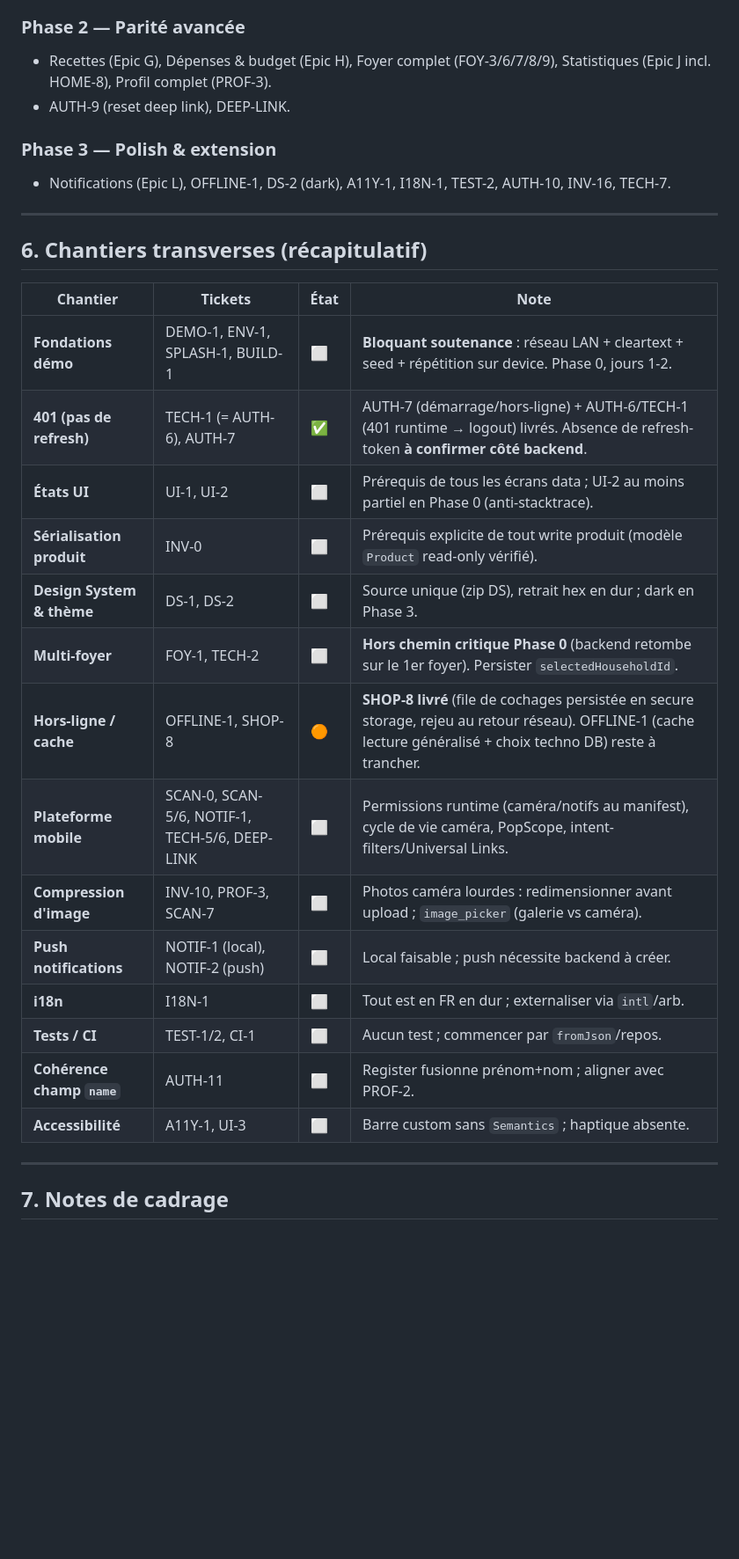
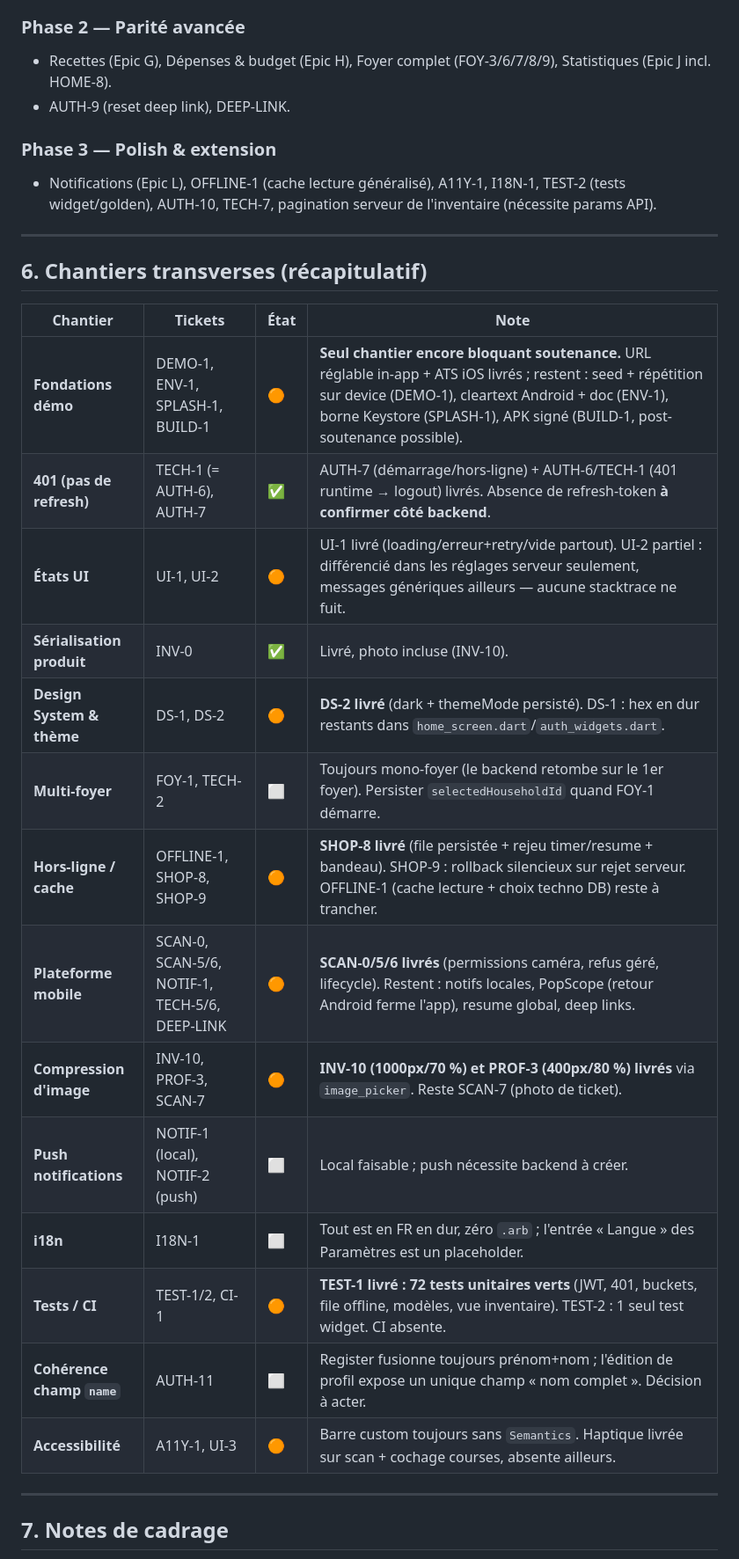
Before and after one commit to MAEVAFRA/MySmartFridge, a Markdown page: mobile/ROADMAP.md, the part around one of its changes. Shown at 88% size. Drawn GitHub-style; blank space fills up the shorter version.

```diff
--- a/mobile/ROADMAP.md
+++ b/mobile/ROADMAP.md
@@ -324,10 +313,10 @@ Le mobile vise la **parité fonctionnelle progressive** avec le web, en priorisa
 
 ### Phase 2 — Parité avancée
-- Recettes (Epic G), Dépenses & budget (Epic H), Foyer complet (FOY-3/6/7/8/9), Statistiques (Epic J incl. HOME-8), Profil complet (PROF-3).
+- Recettes (Epic G), Dépenses & budget (Epic H), Foyer complet (FOY-3/6/7/8/9), Statistiques (Epic J incl. HOME-8).
 - AUTH-9 (reset deep link), DEEP-LINK.
 
 ### Phase 3 — Polish & extension
-- Notifications (Epic L), OFFLINE-1, DS-2 (dark), A11Y-1, I18N-1, TEST-2, AUTH-10, INV-16, TECH-7.
+- Notifications (Epic L), OFFLINE-1 (cache lecture généralisé), A11Y-1, I18N-1, TEST-2 (tests widget/golden), AUTH-10, TECH-7, pagination serveur de l'inventaire (nécessite params API).
 
 ---
 
@@ -335,20 +324,20 @@ Le mobile vise la **parité fonctionnelle progressive** avec le web, en priorisa
 
 | Chantier | Tickets | État | Note |
 |----------|---------|------|------|
-| **Fondations démo** | DEMO-1, ENV-1, SPLASH-1, BUILD-1 | ⬜ | **Bloquant soutenance** : réseau LAN + cleartext + seed + répétition sur device. Phase 0, jours 1-2. |
+| **Fondations démo** | DEMO-1, ENV-1, SPLASH-1, BUILD-1 | 🟠 | **Seul chantier encore bloquant soutenance.** URL réglable in-app + ATS iOS livrés ; restent : seed + répétition sur device (DEMO-1), cleartext Android + doc (ENV-1), borne Keystore (SPLASH-1), APK signé (BUILD-1, post-soutenance possible). |
 | **401 (pas de refresh)** | TECH-1 (= AUTH-6), AUTH-7 | ✅ | AUTH-7 (démarrage/hors-ligne) + AUTH-6/TECH-1 (401 runtime → logout) livrés. Absence de refresh-token **à confirmer côté backend**. |
-| **États UI** | UI-1, UI-2 | ⬜ | Prérequis de tous les écrans data ; UI-2 au moins partiel en Phase 0 (anti-stacktrace). |
-| **Sérialisation produit** | INV-0 | ⬜ | Prérequis explicite de tout write produit (modèle `Product` read-only vérifié). |
-| **Design System & thème** | DS-1, DS-2 | ⬜ | Source unique (zip DS), retrait hex en dur ; dark en Phase 3. |
-| **Multi-foyer** | FOY-1, TECH-2 | ⬜ | **Hors chemin critique Phase 0** (backend retombe sur le 1er foyer). Persister `selectedHouseholdId`. |
-| **Hors-ligne / cache** | OFFLINE-1, SHOP-8 | 🟠 | **SHOP-8 livré** (file de cochages persistée en secure storage, rejeu au retour réseau). OFFLINE-1 (cache lecture généralisé + choix techno DB) reste à trancher. |
-| **Plateforme mobile** | SCAN-0, SCAN-5/6, NOTIF-1, TECH-5/6, DEEP-LINK | ⬜ | Permissions runtime (caméra/notifs au manifest), cycle de vie caméra, PopScope, intent-filters/Universal Links. |
-| **Compression d'image** | INV-10, PROF-3, SCAN-7 | ⬜ | Photos caméra lourdes : redimensionner avant upload ; `image_picker` (galerie vs caméra). |
+| **États UI** | UI-1, UI-2 | 🟠 | UI-1 livré (loading/erreur+retry/vide partout). UI-2 partiel : différencié dans les réglages serveur seulement, messages génériques ailleurs — aucune stacktrace ne fuit. |
+| **Sérialisation produit** | INV-0 | ✅ | Livré, photo incluse (INV-10). |
+| **Design System & thème** | DS-1, DS-2 | 🟠 | **DS-2 livré** (dark + themeMode persisté). DS-1 : hex en dur restants dans `home_screen.dart`/`auth_widgets.dart`. |
+| **Multi-foyer** | FOY-1, TECH-2 | ⬜ | Toujours mono-foyer (le backend retombe sur le 1er foyer). Persister `selectedHouseholdId` quand FOY-1 démarre. |
+| **Hors-ligne / cache** | OFFLINE-1, SHOP-8, SHOP-9 | 🟠 | **SHOP-8 livré** (file persistée + rejeu timer/resume + bandeau). SHOP-9 : rollback silencieux sur rejet serveur. OFFLINE-1 (cache lecture + choix techno DB) reste à trancher. |
+| **Plateforme mobile** | SCAN-0, SCAN-5/6, NOTIF-1, TECH-5/6, DEEP-LINK | 🟠 | **SCAN-0/5/6 livrés** (permissions caméra, refus géré, lifecycle). Restent : notifs locales, PopScope (retour Android ferme l'app), resume global, deep links. |
+| **Compression d'image** | INV-10, PROF-3, SCAN-7 | 🟠 | **INV-10 (1000px/70 %) et PROF-3 (400px/80 %) livrés** via `image_picker`. Reste SCAN-7 (photo de ticket). |
 | **Push notifications** | NOTIF-1 (local), NOTIF-2 (push) | ⬜ | Local faisable ; push nécessite backend à créer. |
-| **i18n** | I18N-1 | ⬜ | Tout est en FR en dur ; externaliser via `intl`/arb. |
-| **Tests / CI** | TEST-1/2, CI-1 | ⬜ | Aucun test ; commencer par `fromJson`/repos. |
-| **Cohérence champ `name`** | AUTH-11 | ⬜ | Register fusionne prénom+nom ; aligner avec PROF-2. |
-| **Accessibilité** | A11Y-1, UI-3 | ⬜ | Barre custom sans `Semantics` ; haptique absente. |
+| **i18n** | I18N-1 | ⬜ | Tout est en FR en dur, zéro `.arb` ; l'entrée « Langue » des Paramètres est un placeholder. |
+| **Tests / CI** | TEST-1/2, CI-1 | 🟠 | **TEST-1 livré : 72 tests unitaires verts** (JWT, 401, buckets, file offline, modèles, vue inventaire). TEST-2 : 1 seul test widget. CI absente. |
+| **Cohérence champ `name`** | AUTH-11 | ⬜ | Register fusionne toujours prénom+nom ; l'édition de profil expose un unique champ « nom complet ». Décision à acter. |
+| **Accessibilité** | A11Y-1, UI-3 | 🟠 | Barre custom toujours sans `Semantics`. Haptique livrée sur scan + cochage courses, absente ailleurs. |
 
 ---
 
```
Also changed, not shown: other parts of mobile/ROADMAP.md (+71 -82 lines).
